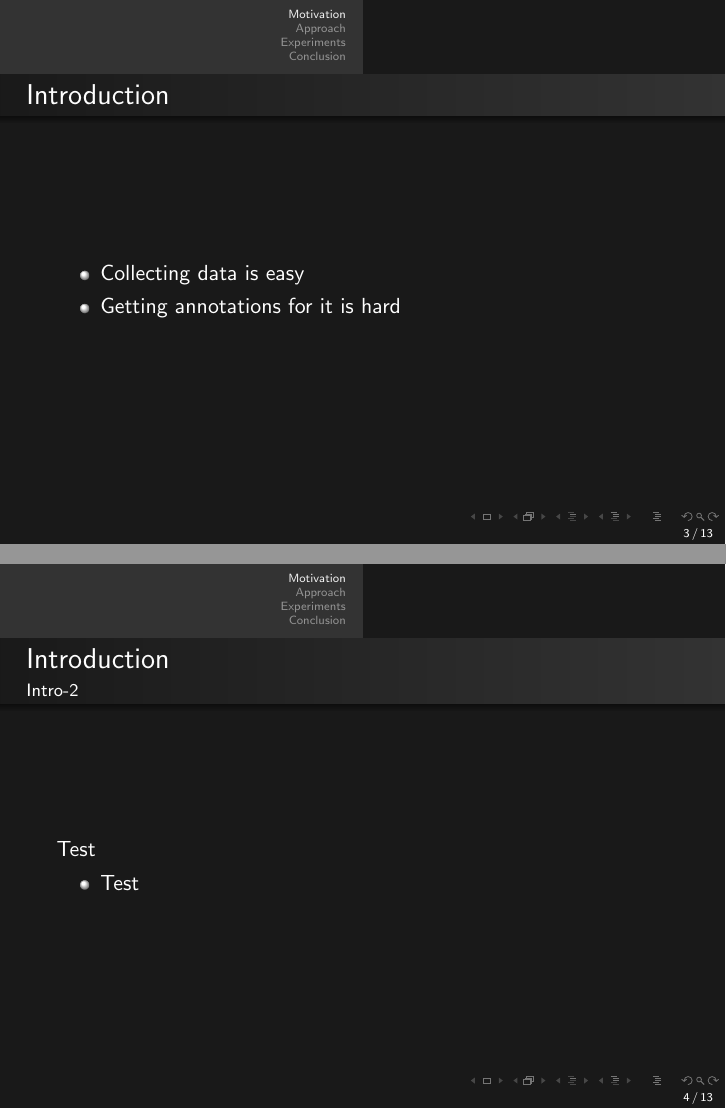
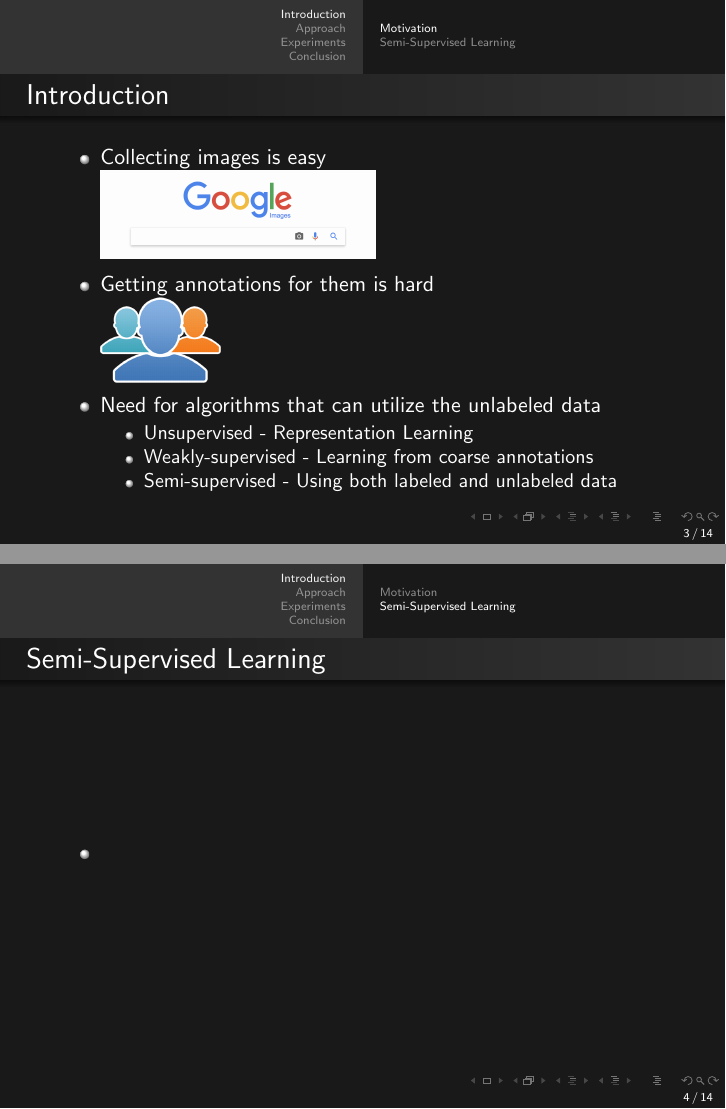
Before and after one commit to ankanbansal/semi-supervised-learning, LaTeX slides (latex_files/presentation/final_presentation.tex, which reads latex_files/presentation/intro.tex): pages 3 and 4 of 13 before the commit and pages 3 and 4 of 14 after it, joined at a grey line. Compiled offline with pdfLaTeX.

Commit message:
working on presentation

```diff
--- a/latex_files/presentation/final_presentation.tex
+++ b/latex_files/presentation/final_presentation.tex
@@ -23,7 +23,7 @@
 \setbeamerfont{page number in foot}{size=\tiny}
 \setbeamertemplate{footline}[frame number]
 
-\title{Clustering and Locality Penalties for Semi-Supervised Learning}
+\title{Clustering and Locality Penalties for Semi-Supervised Image Classification}
 \author{Ankan Bansal and Joaquin Zepeda}
 \date{}
 
--- a/latex_files/presentation/intro.tex
+++ b/latex_files/presentation/intro.tex
@@ -1,15 +1,32 @@
-\section{Motivation}
+\section{Introduction}
+
+\subsection{Motivation}
 \begin{frame}
 	\frametitle{Introduction}
 	\begin{itemize}
-		\item Collecting data is easy
-		\item Getting annotations for it is hard
+		\item Collecting images is easy\\
+			\includegraphics[scale=0.2]{images/google}
+		\item Getting annotations for them is hard\\
+			\includegraphics[scale=0.2]{images/amt}
+		\item Need for algorithms that can utilize the unlabeled data
+			\begin{itemize}
+				\item Unsupervised - Representation Learning
+				\item Weakly-supervised - Learning from coarse annotations
+				\item Semi-supervised - Using both labeled and unlabeled data
+			\end{itemize}
+	\end{itemize}
+\end{frame}
+
+\subsection{Semi-Supervised Learning}
+\begin{frame}
+	\frametitle{Semi-Supervised Learning}
+	\begin{itemize}
+		\item
 	\end{itemize}
 \end{frame}
 
 \begin{frame}
-	\frametitle{Introduction}
-	\framesubtitle{Intro-2}
+	\frametitle{Semi-Supervised Learning}
 	Test
 	\begin{itemize}
 		\item Test
```
Also changed, not shown: latex_files/presentation/images/amt.png (added), latex_files/presentation/images/google.png (added), 1 other file.
